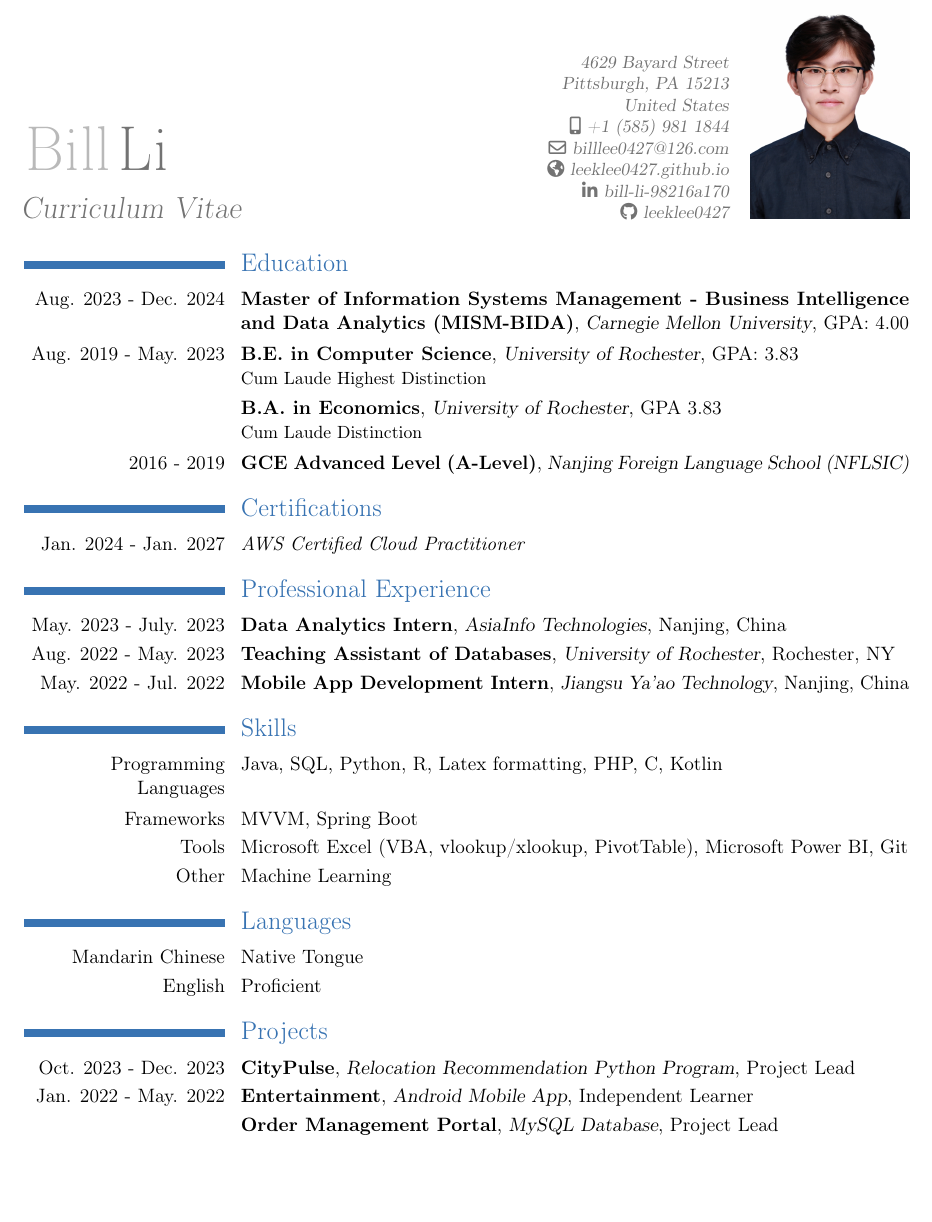
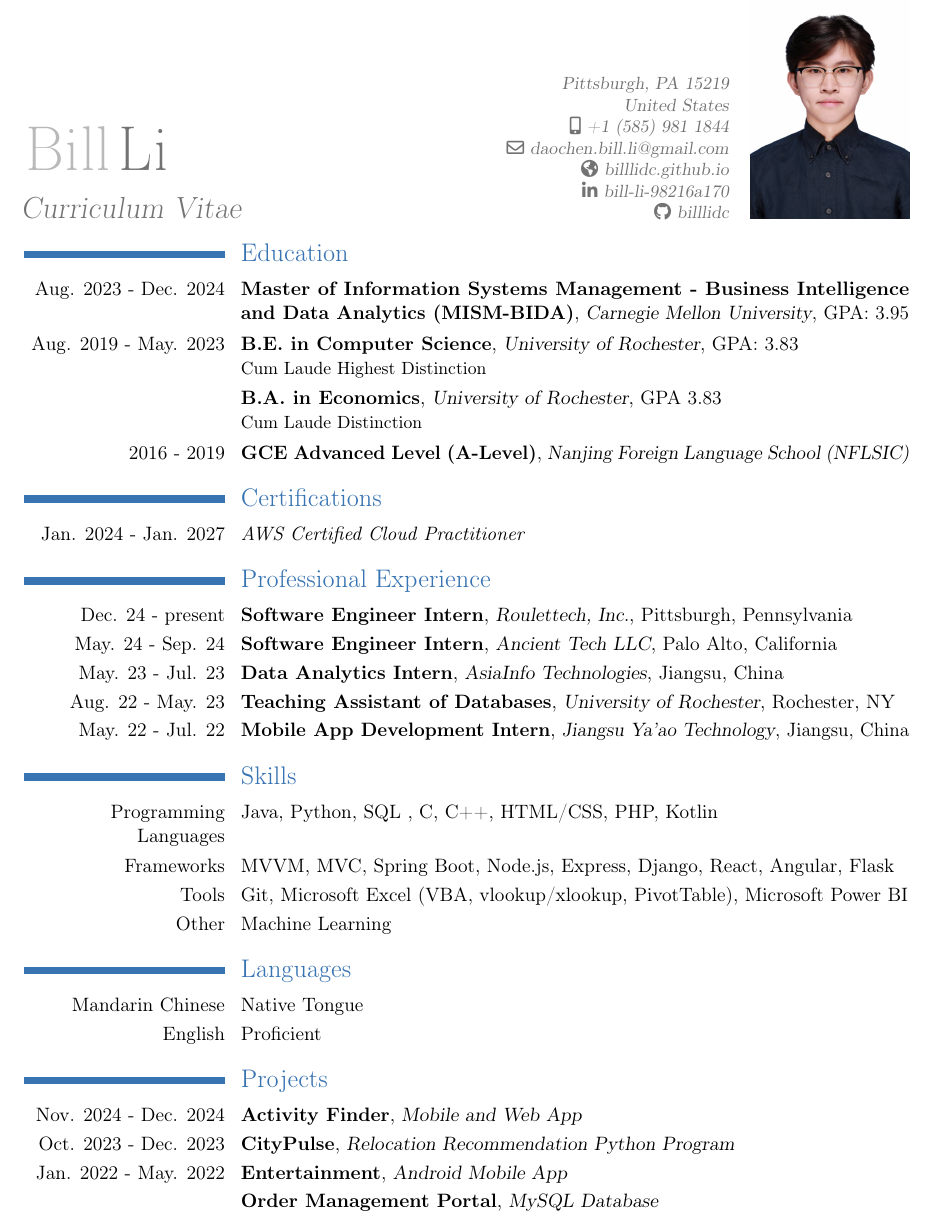
Before and after one commit to billlidc/portfolio, a LaTeX CV (cv/cv-bill-li-02132024.tex): part of the page, cut at the place of the change, the shorter picture padded with empty space. Compiled offline with pdfLaTeX.

Commit message:
As of 01/04/2025

```diff
--- a/cv/cv-bill-li-02132024.tex
+++ b/cv/cv-bill-li-02132024.tex
@@ -11,12 +11,12 @@
 \firstname{Bill}
 \familyname{Li}
 \title{Curriculum Vitae}
-\address{4629 Bayard Street}{Pittsburgh, PA 15213}{United States}
+\address{}{Pittsburgh, PA 15219}{United States}
 \phone[mobile]{+1~(585)~981~1844}
-\email{billlee0427@126.com}
-\homepage{leeklee0427.github.io}
+\email{daochen.bill.li@gmail.com}
+\homepage{billlidc.github.io}
 \social[linkedin]{bill-li-98216a170}
-\social[github]{leeklee0427}
+\social[github]{billlidc}
 
 % add image to the header
 \photo[90pt][0pt]{photo.jpg}
@@ -24,11 +24,11 @@
 \begin{document}
 \maketitle
 
-\vspace*{-8mm}
+\vspace*{-10mm}
 
 \section{Education}
 
-\cventry{Aug. 2023 - Dec. 2024}{Master of Information Systems Management - Business Intelligence and Data Analytics (MISM-BIDA)}{Carnegie Mellon University}{}{GPA: 4.00}{}
+\cventry{Aug. 2023 - Dec. 2024}{Master of Information Systems Management - Business Intelligence and Data Analytics (MISM-BIDA)}{Carnegie Mellon University}{}{GPA: 3.95}{}
 \cventry{Aug. 2019 - May. 2023}{B.E. in Computer Science}{University of Rochester}{}{GPA: 3.83}{Cum Laude Highest Distinction}
 \cventry{}{B.A. in Economics}{University of Rochester}{}{GPA 3.83}{Cum Laude Distinction}
 \cventry{2016 - 2019}{GCE Advanced Level (A-Level)}{Nanjing Foreign Language School (NFLSIC)}{}{}{}
@@ -38,14 +38,16 @@
 
 
 \section{Professional Experience}
-\cventry{May. 2023 - July. 2023}{Data Analytics Intern}{AsiaInfo Technologies}{Nanjing, China}{}{}
-\cventry{Aug. 2022 - May. 2023}{Teaching Assistant of Databases}{University of Rochester}{Rochester, NY}{}{}
-\cventry{May. 2022 - Jul. 2022}{Mobile App Development Intern}{Jiangsu Ya’ao Technology}{Nanjing, China}{}{}
+\cventry{Dec. 24 - present}{Software Engineer Intern}{Roulettech, Inc.}{Pittsburgh, Pennsylvania}{}{}
+\cventry{May. 24 - Sep. 24}{Software Engineer Intern}{Ancient Tech LLC}{Palo Alto, California}{}{}
+\cventry{May. 23 - Jul. 23}{Data Analytics Intern}{AsiaInfo Technologies}{Jiangsu, China}{}{}
+\cventry{Aug. 22 - May. 23}{Teaching Assistant of Databases}{University of Rochester}{Rochester, NY}{}{}
+\cventry{May. 22 - Jul. 22}{Mobile App Development Intern}{Jiangsu Ya’ao Technology}{Jiangsu, China}{}{}
 
 \section{Skills}
-\cvitem{Programming Languages}{Java, SQL, Python, R, Latex formatting, PHP, C, Kotlin}
-\cvitem{Frameworks}{MVVM, Spring Boot}
-\cvitem{Tools}{Microsoft Excel (VBA, vlookup/xlookup, PivotTable), Microsoft Power BI, Git}{}{}
+\cvitem{Programming Languages}{Java, Python, SQL , C, C++, HTML/CSS, PHP, Kotlin}
+\cvitem{Frameworks}{MVVM, MVC, Spring Boot, Node.js, Express, Django, React, Angular, Flask}
+\cvitem{Tools}{Git, Microsoft Excel (VBA, vlookup/xlookup, PivotTable), Microsoft Power BI}{}{}
 \cvitem{Other}{Machine Learning}{}{}
 % \cvitem{Other}{Machine Learning, DevOps, CI/CD}{}{}
 
@@ -54,10 +56,12 @@
 \cvlanguage{English}{Proficient}{}
 
 \section{Projects}
-\cventry{Oct. 2023 - Dec. 2023}{\href{https://github.com/leeklee0427/dfp-project}{CityPulse}}{Relocation Recommendation Python Program}{Project Lead}{}{}
+\cventry{Nov. 2024 - Dec. 2024}{\href{https://github.com/Jiarui-Chen/physical-activity-clustering}{Activity Finder}}{Mobile and Web App}{}{}{}
 
-\cventry{Jan. 2022 - May. 2022}{\href{https://github.com/leeklee0427/Entertainment}{Entertainment}}{Android Mobile App}{Independent Learner}{}{}
+\cventry{Oct. 2023 - Dec. 2023}{\href{https://github.com/billlidc/dfp-project}{CityPulse}}{Relocation Recommendation Python Program}{}{}{}
 
-\cventry{}{\href{https://github.com/leeklee0427/order-management-portal}{Order Management Portal}}{MySQL Database}{Project Lead}{}{}
+\cventry{Jan. 2022 - May. 2022}{\href{https://github.com/billlidc/Entertainment}{Entertainment}}{Android Mobile App}{}{}{}
+
+\cventry{}{\href{https://github.com/billlidc/order-management-portal}{Order Management Portal}}{MySQL Database}{}{}{}
 
 \end{document}
```
